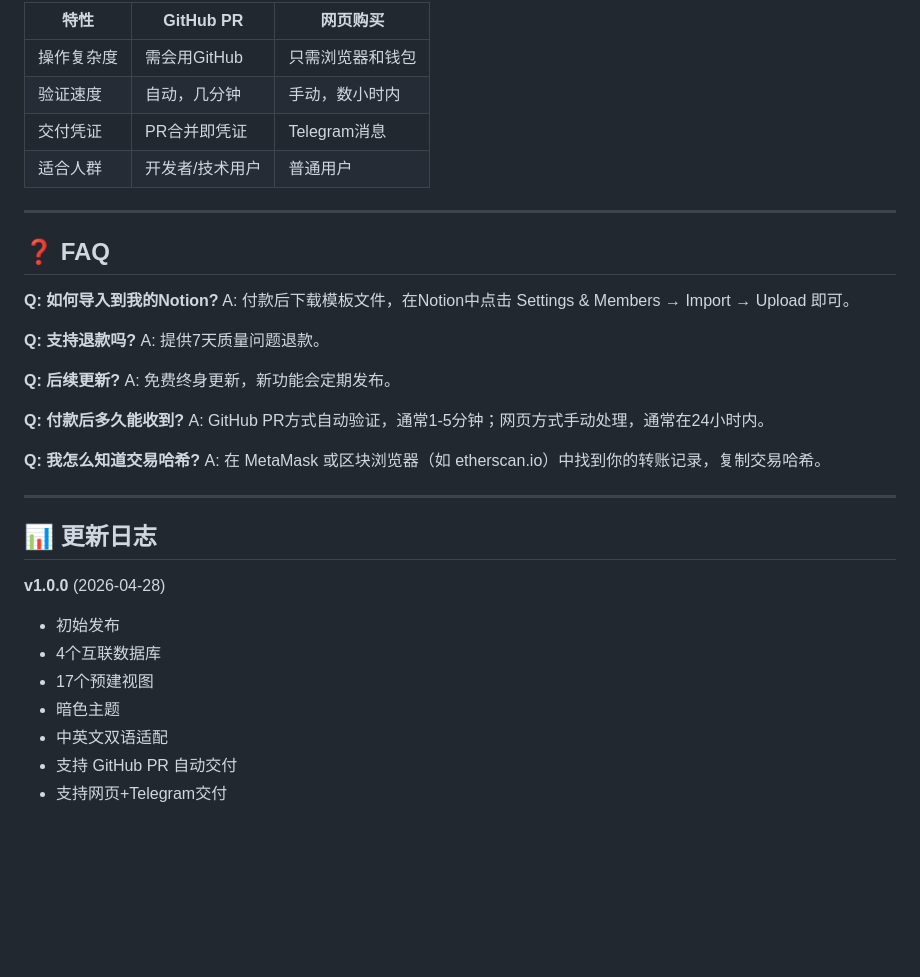
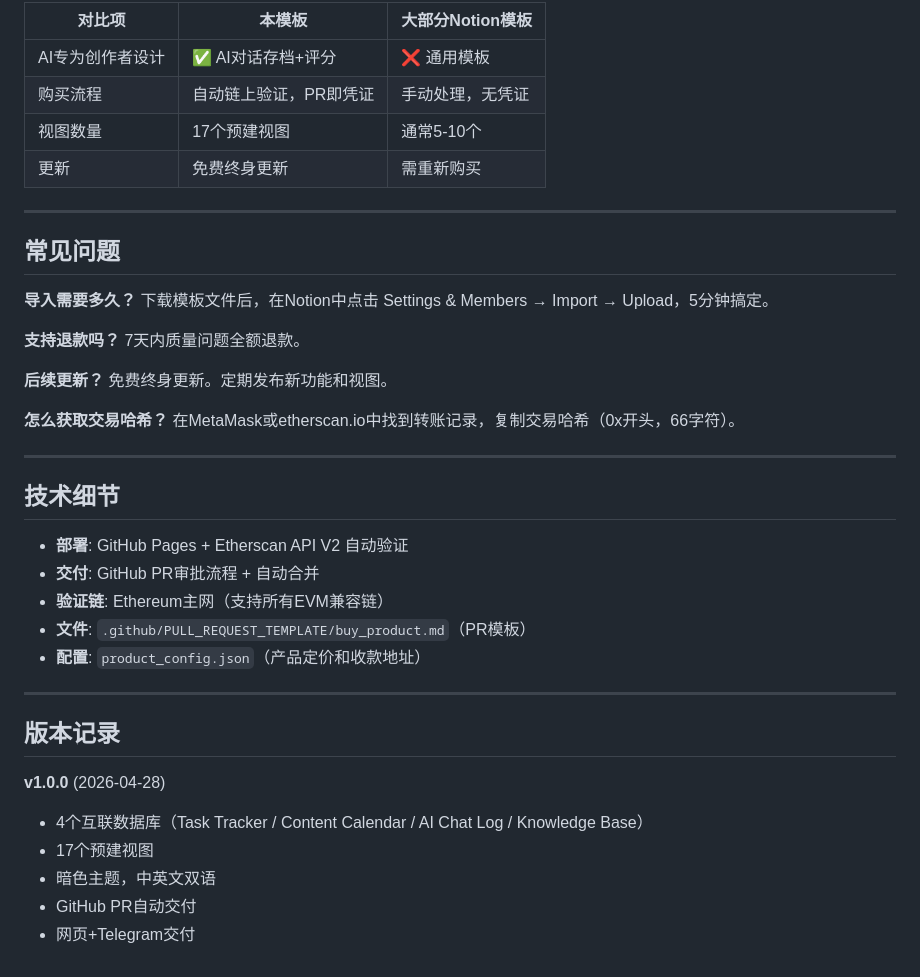
Before and after one commit to dylong254197-tech/ai-creator-dashboard, a Markdown page: README.md, the part around one of its changes. GitHub-like rendering; blank space fills up the shorter version.

```diff
--- a/README.md
+++ b/README.md
@@ -78,39 +65,40 @@ ETH收款地址:
 
-| 特性 | GitHub PR | 网页购买 |
-|------|-----------|---------|
-| 操作复杂度 | 需会用GitHub | 只需浏览器和钱包 |
-| 验证速度 | 自动，几分钟 | 手动，数小时内 |
-| 交付凭证 | PR合并即凭证 | Telegram消息 |
-| 适合人群 | 开发者/技术用户 | 普通用户 |
+| 对比项 | 本模板 | 大部分Notion模板 |
+|--------|--------|-----------------|
+| AI专为创作者设计 | ✅ AI对话存档+评分 | ❌ 通用模板 |
+| 购买流程 | 自动链上验证，PR即凭证 | 手动处理，无凭证 |
+| 视图数量 | 17个预建视图 | 通常5-10个 |
+| 更新 | 免费终身更新 | 需重新购买 |
 
 ---
 
-## ❓ FAQ
+## 常见问题
 
-**Q: 如何导入到我的Notion?**
-A: 付款后下载模板文件，在Notion中点击 Settings & Members → Import → Upload 即可。
+**导入需要多久？** 下载模板文件后，在Notion中点击 Settings & Members → Import → Upload，5分钟搞定。
 
-**Q: 支持退款吗?**
-A: 提供7天质量问题退款。
+**支持退款吗？** 7天内质量问题全额退款。
 
-**Q: 后续更新?**
-A: 免费终身更新，新功能会定期发布。
+**后续更新？** 免费终身更新。定期发布新功能和视图。
 
-**Q: 付款后多久能收到?**
-A: GitHub PR方式自动验证，通常1-5分钟；网页方式手动处理，通常在24小时内。
-
-**Q: 我怎么知道交易哈希?**
-A: 在 MetaMask 或区块浏览器（如 etherscan.io）中找到你的转账记录，复制交易哈希。
+**怎么获取交易哈希？** 在MetaMask或etherscan.io中找到转账记录，复制交易哈希（0x开头，66字符）。
 
 ---
 
-## 📊 更新日志
+## 技术细节
+
+- **部署**: GitHub Pages + Etherscan API V2 自动验证
+- **交付**: GitHub PR审批流程 + 自动合并
+- **验证链**: Ethereum主网（支持所有EVM兼容链）
+- **文件**: `.github/PULL_REQUEST_TEMPLATE/buy_product.md`（PR模板）
+- **配置**: `product_config.json`（产品定价和收款地址）
+
+---
+
+## 版本记录
 
 **v1.0.0** (2026-04-28)
-- 初始发布
-- 4个互联数据库
+- 4个互联数据库（Task Tracker / Content Calendar / AI Chat Log / Knowledge Base）
 - 17个预建视图
-- 暗色主题
-- 中英文双语适配
-- 支持 GitHub PR 自动交付
-- 支持网页+Telegram交付
+- 暗色主题，中英文双语
+- GitHub PR自动交付
+- 网页+Telegram交付
```
Also changed, not shown: other parts of README.md (+32 -45 lines).
